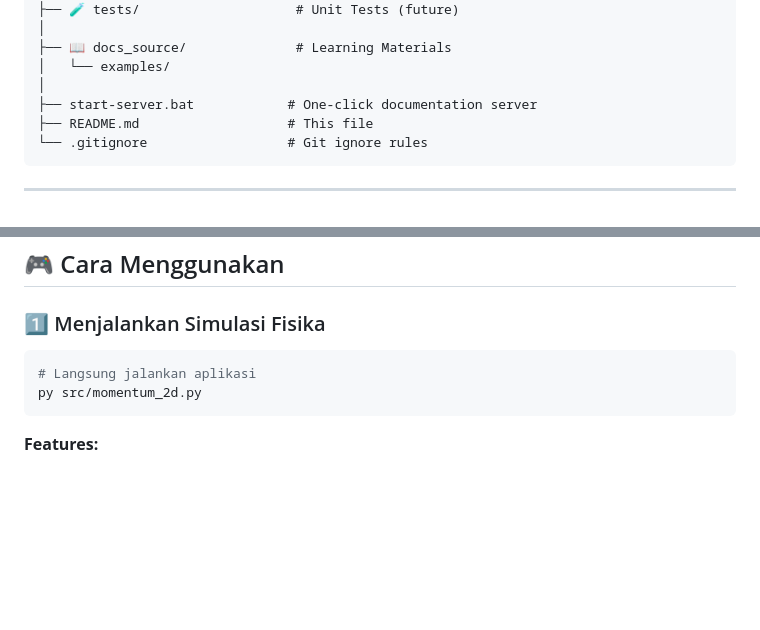
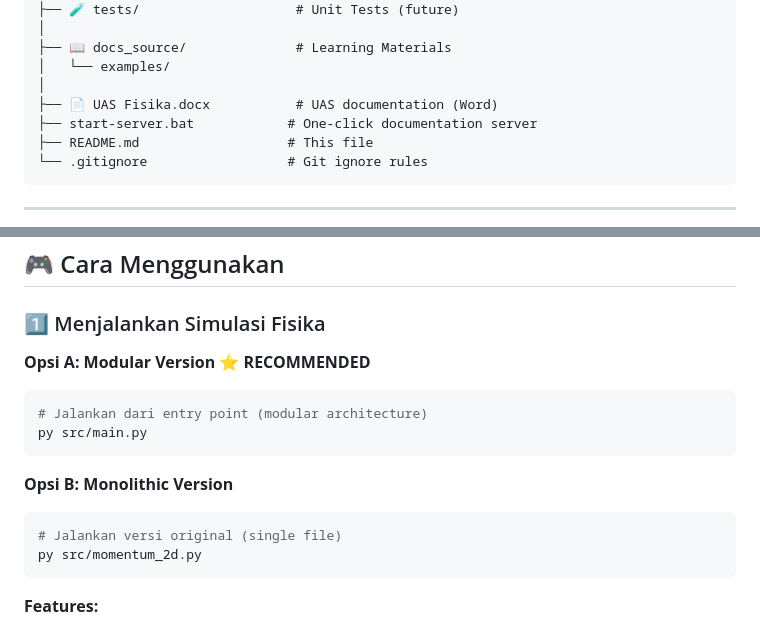
Before and after one commit to Mr-Javkuds/fisika, a Markdown page: README.md, 2 parts joined by grey strips. GitHub-like rendering; blank space fills up the shorter version.

````diff
--- a/README.md
+++ b/README.md
@@ -89,6 +97,7 @@ fisika/
 ├── 📖 docs_source/              # Learning Materials
 │   └── examples/
 │
+├── 📄 UAS Fisika.docx           # UAS documentation (Word)
 ├── start-server.bat            # One-click documentation server
 ├── README.md                   # This file
 └── .gitignore                  # Git ignore rules
@@ -125,8 +134,15 @@ fisika/
 
 ### 1️⃣ Menjalankan Simulasi Fisika
 
+**Opsi A: Modular Version** ⭐ **RECOMMENDED**
 ```bash
-# Langsung jalankan aplikasi
+# Jalankan dari entry point (modular architecture)
+py src/main.py
+```
+
+**Opsi B: Monolithic Version**
+```bash
+# Jalankan versi original (single file)
 py src/momentum_2d.py
 ```
 
````
Also changed, not shown: other parts of README.md (+100 -10 lines).
